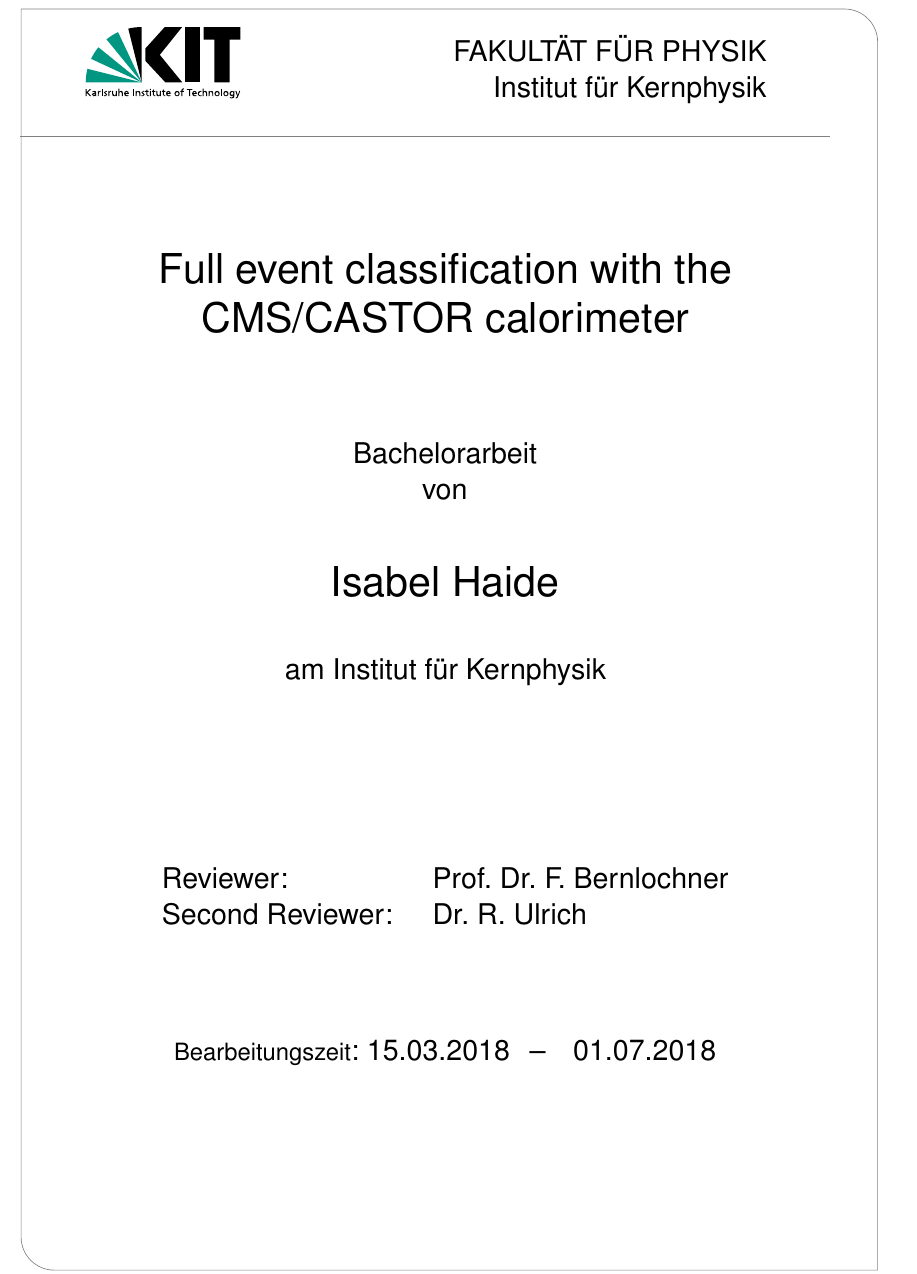
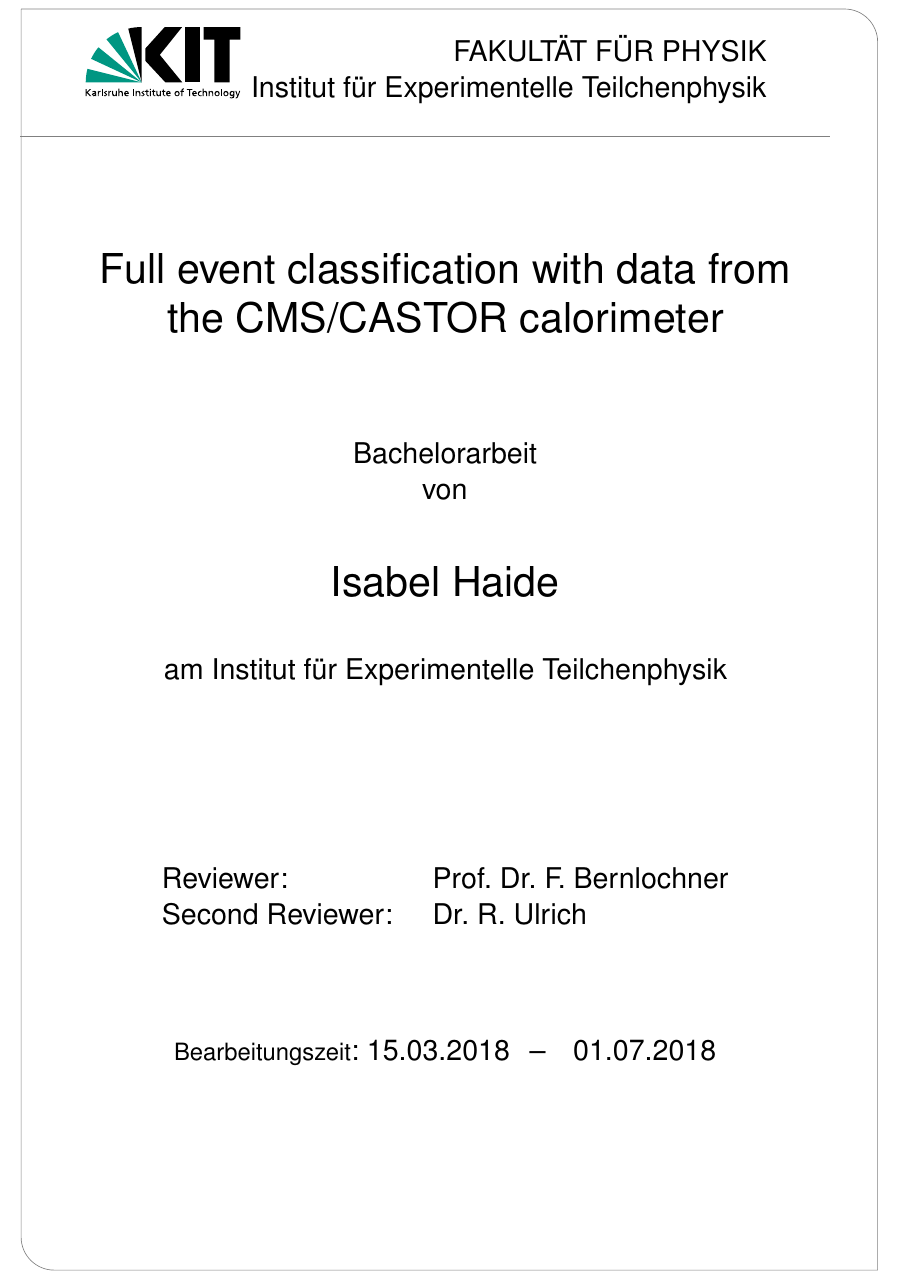
Before and after one commit to IsiH/BA-Castor, a LaTeX thesis (main.tex): part of page 1 of 40, cut so that both start at the same text. Compiled offline with pdfLaTeX.

Commit message:
erste verbesserungen

```diff
--- a/main.tex
+++ b/main.tex
@@ -23,10 +23,10 @@
 %\SelectLanguage{english}
 % details on this thesis
 \newcommand{\thesisauthor}{Isabel Haide}
-\newcommand{\thesistopic}{Full event classification with the CMS/CASTOR calorimeter}
+\newcommand{\thesistopic}{Full event classification with data from the CMS/CASTOR calorimeter}
 %\newcommand{\thesisentopic}{}
 \newcommand{\thesislongtopic}{Very long and very detailed description of the very interesting thesis topic (only necessary for pdfsubject tag).}
-\newcommand{\thesisinstitute}{Institut für Kernphysik}
+\newcommand{\thesisinstitute}{Institut für Experimentelle Teilchenphysik}
 \newcommand{\thesisreviewerone}{Prof. Dr. F. Bernlochner}
 \newcommand{\thesisreviewertwo}{Dr. R. Ulrich}
 \newcommand{\thesisadvisorone}{} % to use: enter names and uncomment in titlepg
```
Also changed, not shown: main.pdf.
